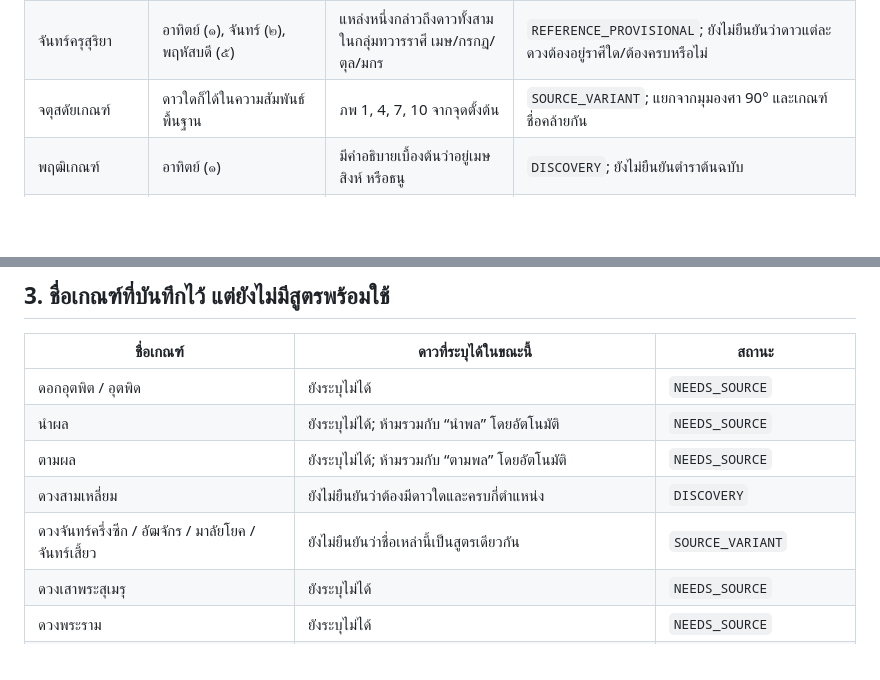
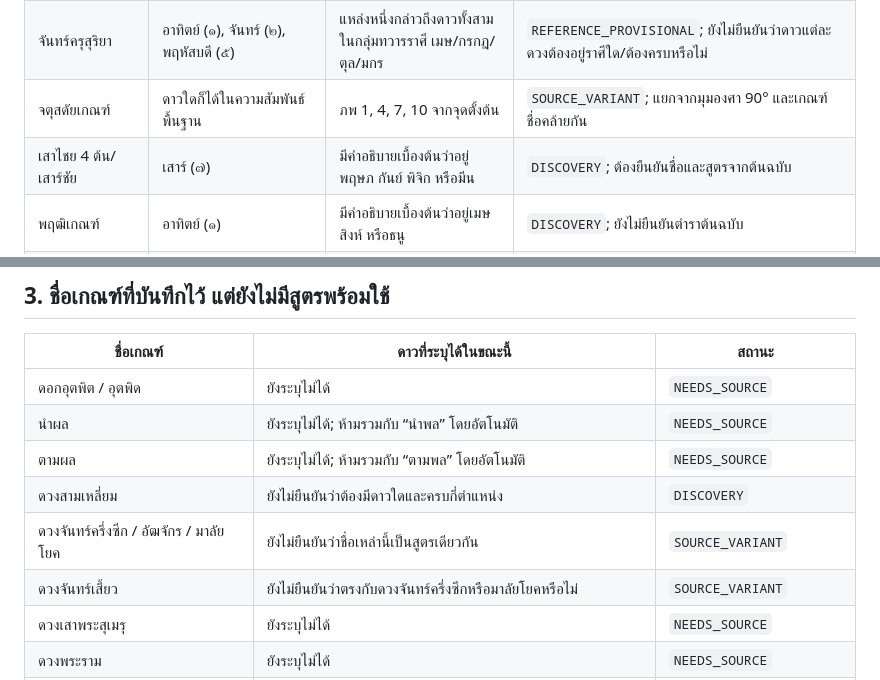
Before and after one commit to tancorp-web/Learn, a Markdown page: docs/THAI_SPECIAL_ASTROLOGY_CRITERIA.md, 2 parts joined by grey strips. Rendered like a GitHub page; blank space fills up the shorter version.

Commit message:
Complete special criteria list and keep variants distinct

```diff
--- a/docs/THAI_SPECIAL_ASTROLOGY_CRITERIA.md
+++ b/docs/THAI_SPECIAL_ASTROLOGY_CRITERIA.md
@@ -29,6 +29,7 @@
 | องค์เกณฑ์—กีฏะ | ราหู (๘); อีกคำอธิบายหนึ่งกล่าวถึงอังคาร (๓) ร่วมด้วย | ดาวที่กำหนดในภพ 7 จากลัคนาประเภทกีฏะ | `SOURCE_VARIANT`; มีความต่างของรายชื่อดาว จึงห้ามสรุปเป็นสูตรเดียว |
 | จันทร์ครุสุริยา | อาทิตย์ (๑), จันทร์ (๒), พฤหัสบดี (๕) | แหล่งหนึ่งกล่าวถึงดาวทั้งสามในกลุ่มทวารราศี เมษ/กรกฎ/ตุล/มกร | `REFERENCE_PROVISIONAL`; ยังไม่ยืนยันว่าดาวแต่ละดวงต้องอยู่ราศีใด/ต้องครบหรือไม่ |
 | จตุสดัยเกณฑ์ | ดาวใดก็ได้ในความสัมพันธ์พื้นฐาน | ภพ 1, 4, 7, 10 จากจุดตั้งต้น | `SOURCE_VARIANT`; แยกจากมุมองศา 90° และเกณฑ์ชื่อคล้ายกัน |
+| เสาไชย 4 ต้น/เสาร์ชัย | เสาร์ (๗) | มีคำอธิบายเบื้องต้นว่าอยู่พฤษภ กันย์ พิจิก หรือมีน | `DISCOVERY`; ต้องยืนยันชื่อและสูตรจากต้นฉบับ |
 | พฤฒิเกณฑ์ | อาทิตย์ (๑) | มีคำอธิบายเบื้องต้นว่าอยู่เมษ สิงห์ หรือธนู | `DISCOVERY`; ยังไม่ยืนยันตำราต้นฉบับ |
 | ปรักเกณฑ์ | อังคาร (๓) | มีคำอธิบายเบื้องต้นว่าอยู่พฤษภ กันย์ หรือมกร | `DISCOVERY`; ยังไม่ยืนยันตำราต้นฉบับ |
 | จักรเกณฑ์ | เสาร์ (๗) | มีคำอธิบายเบื้องต้นว่าอยู่มิถุน ตุล หรือกุมภ์ | `DISCOVERY`; ยังไม่ยืนยันตำราต้นฉบับ |
@@ -47,7 +48,8 @@
 | นำผล | ยังระบุไม่ได้; ห้ามรวมกับ “นำพล” โดยอัตโนมัติ | `NEEDS_SOURCE` |
 | ตามผล | ยังระบุไม่ได้; ห้ามรวมกับ “ตามพล” โดยอัตโนมัติ | `NEEDS_SOURCE` |
 | ดวงสามเหลี่ยม | ยังไม่ยืนยันว่าต้องมีดาวใดและครบกี่ตำแหน่ง | `DISCOVERY` |
-| ดวงจันทร์ครึ่งซีก / อัฒจักร / มาลัยโยค / จันทร์เสี้ยว | ยังไม่ยืนยันว่าชื่อเหล่านี้เป็นสูตรเดียวกัน | `SOURCE_VARIANT` |
+| ดวงจันทร์ครึ่งซีก / อัฒจักร / มาลัยโยค | ยังไม่ยืนยันว่าชื่อเหล่านี้เป็นสูตรเดียวกัน | `SOURCE_VARIANT` |
+| ดวงจันทร์เสี้ยว | ยังไม่ยืนยันว่าตรงกับดวงจันทร์ครึ่งซีกหรือมาลัยโยคหรือไม่ | `SOURCE_VARIANT` |
 | ดวงเสาพระสุเมรุ | ยังระบุไม่ได้ | `NEEDS_SOURCE` |
 | ดวงพระราม | ยังระบุไม่ได้ | `NEEDS_SOURCE` |
 | ดวงพญาพาลี | ยังระบุไม่ได้ | `NEEDS_SOURCE` |
```
